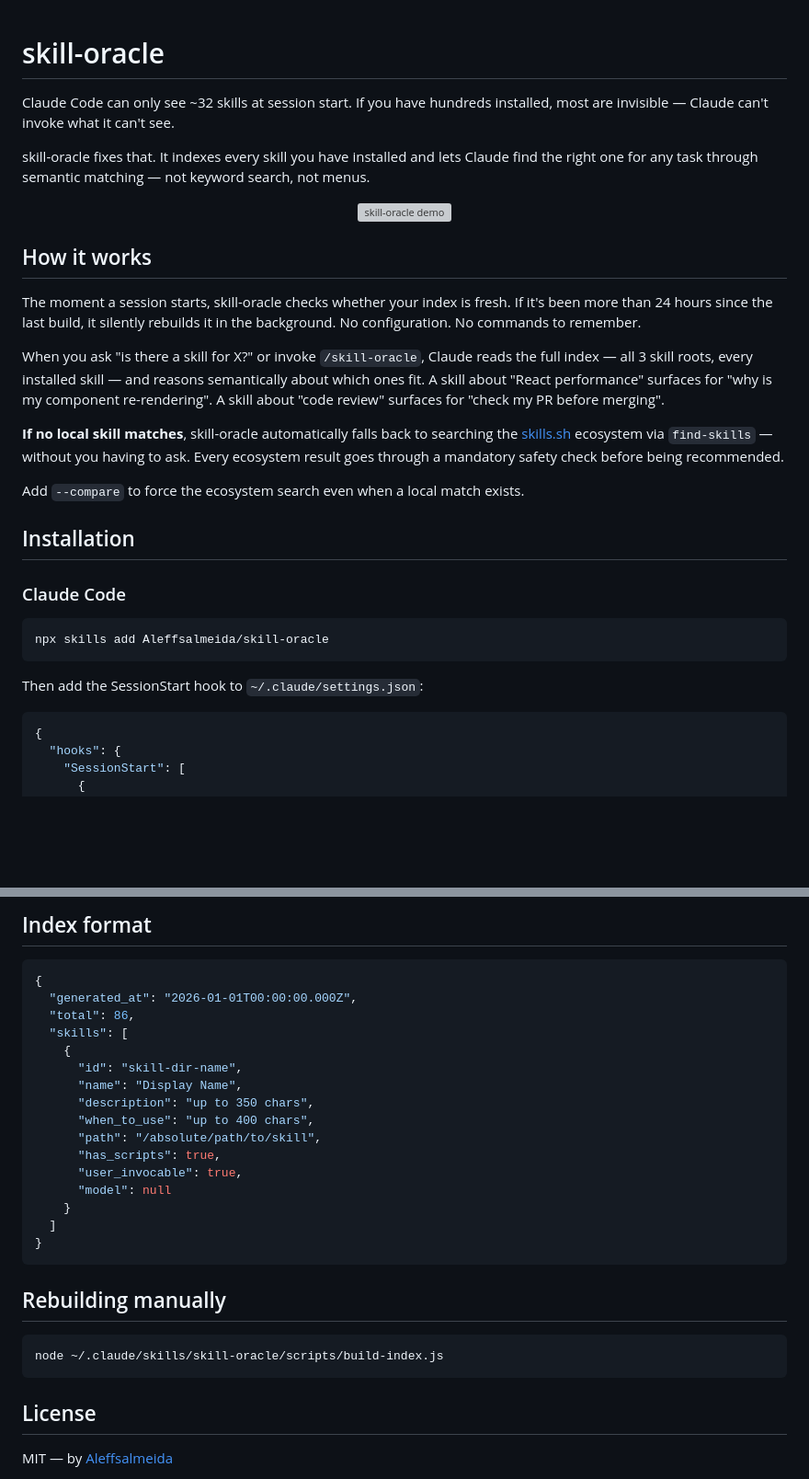
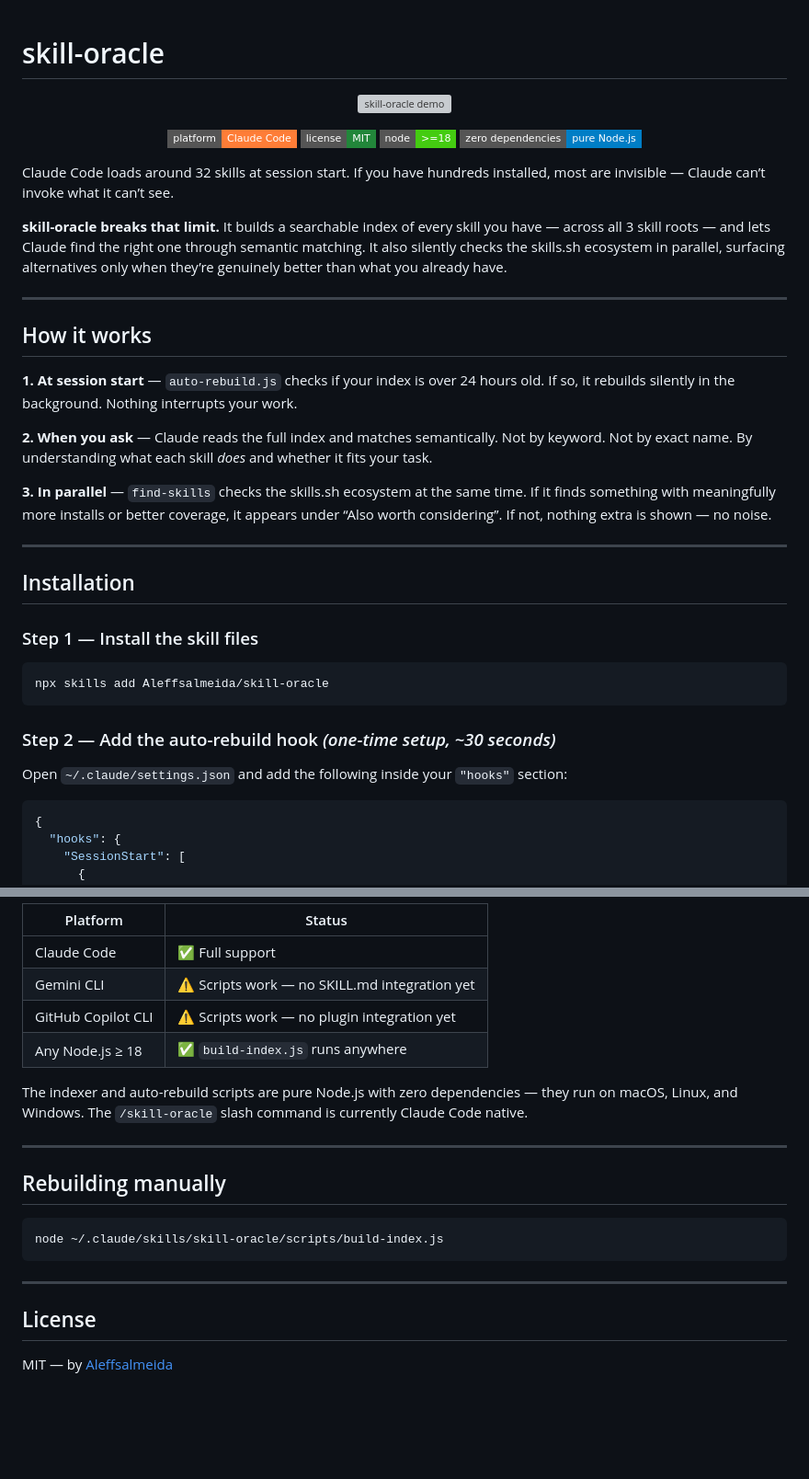
Before and after one commit to Aleffsalmeida/skill-oracle, a Markdown page: README.md, 2 parts joined by grey strips. Shown at 92% size. Drawn GitHub-style; badges without logos; blank space fills up the shorter version; grey boxes are pictures that could not be loaded.

````diff
--- a/README.md
+++ b/README.md
@@ -1,32 +1,43 @@
 # skill-oracle
-
-Claude Code can only see ~32 skills at session start. If you have hundreds installed, most are invisible — Claude can't invoke what it can't see.
-
-skill-oracle fixes that. It indexes every skill you have installed and lets Claude find the right one for any task through semantic matching — not keyword search, not menus.
 
 <p align="center">
   <img src="assets/demo.svg" alt="skill-oracle demo" width="760"/>
 </p>
 
+<p align="center">
+  <img src="https://img.shields.io/badge/platform-Claude%20Code-orange?style=flat-square" alt="platform"/>
+  <img src="https://img.shields.io/badge/license-MIT-22863a?style=flat-square" alt="license"/>
+  <img src="https://img.shields.io/badge/node-%3E%3D18-brightgreen?style=flat-square" alt="node"/>
+  <img src="https://img.shields.io/badge/zero%20dependencies-pure%20Node.js-blue?style=flat-square" alt="deps"/>
+</p>
+
+Claude Code loads around 32 skills at session start. If you have hundreds installed, most are invisible — Claude can’t invoke what it can’t see.
+
+**skill-oracle breaks that limit.** It builds a searchable index of every skill you have — across all 3 skill roots — and lets Claude find the right one through semantic matching. It also silently checks the skills.sh ecosystem in parallel, surfacing alternatives only when they’re genuinely better than what you already have.
+
+---
+
 ## How it works
 
-The moment a session starts, skill-oracle checks whether your index is fresh. If it's been more than 24 hours since the last build, it silently rebuilds it in the background. No configuration. No commands to remember.
+**1. At session start** — `auto-rebuild.js` checks if your index is over 24 hours old. If so, it rebuilds silently in the background. Nothing interrupts your work.
 
-When you ask "is there a skill for X?" or invoke `/skill-oracle`, Claude reads the full index — all 3 skill roots, every installed skill — and reasons semantically about which ones fit. A skill about "React performance" surfaces for "why is my component re-rendering". A skill about "code review" surfaces for "check my PR before merging".
+**2. When you ask** — Claude reads the full index and matches semantically. Not by keyword. Not by exact name. By understanding what each skill *does* and whether it fits your task.
 
-**If no local skill matches**, skill-oracle automatically falls back to searching the [skills.sh](https://skills.sh) ecosystem via `find-skills` — without you having to ask. Every ecosystem result goes through a mandatory safety check before being recommended.
+**3. In parallel** — `find-skills` checks the skills.sh ecosystem at the same time. If it finds something with meaningfully more installs or better coverage, it appears under “Also worth considering”. If not, nothing extra is shown — no noise.
 
-Add `--compare` to force the ecosystem search even when a local match exists.
+---
 
 ## Installation
 
-### Claude Code
+### Step 1 — Install the skill files
 
 ```bash
 npx skills add Aleffsalmeida/skill-oracle
 ```
 
-Then add the SessionStart hook to `~/.claude/settings.json`:
+### Step 2 — Add the auto-rebuild hook *(one-time setup, ~30 seconds)*
+
+Open `~/.claude/settings.json` and add the following inside your `"hooks"` section:
 
 ```json
 {
@@ -101,24 +144,14 @@ Pure Node.js. No `npm install`. YAML frontmatter parsed with regex. Works on mac
 
-## Index format
+| Platform | Status |
+|----------|--------|
+| Claude Code | ✅ Full support |
+| Gemini CLI | ⚠️ Scripts work — no SKILL.md integration yet |
+| GitHub Copilot CLI | ⚠️ Scripts work — no plugin integration yet |
+| Any Node.js ≥ 18 | ✅ `build-index.js` runs anywhere |
 
-```json
-{
-  "generated_at": "2026-01-01T00:00:00.000Z",
-  "total": 86,
-  "skills": [
-    {
-      "id": "skill-dir-name",
-      "name": "Display Name",
-      "description": "up to 350 chars",
-      "when_to_use": "up to 400 chars",
-      "path": "/absolute/path/to/skill",
-      "has_scripts": true,
-      "user_invocable": true,
-      "model": null
-    }
-  ]
-}
-```
+The indexer and auto-rebuild scripts are pure Node.js with zero dependencies — they run on macOS, Linux, and Windows. The `/skill-oracle` slash command is currently Claude Code native.
+
+---
 
 ## Rebuilding manually
 
@@ -126,6 +159,8 @@ Pure Node.js. No `npm install`. YAML frontmatter parsed with regex. Works on mac
 node ~/.claude/skills/skill-oracle/scripts/build-index.js
 ```
 
+---
+
 ## License
 
 MIT — by [Aleffsalmeida](https://github.com/Aleffsalmeida)
````
Also changed, not shown: other parts of README.md (+57 -25 lines), SKILL.md (+109 -69 lines).
